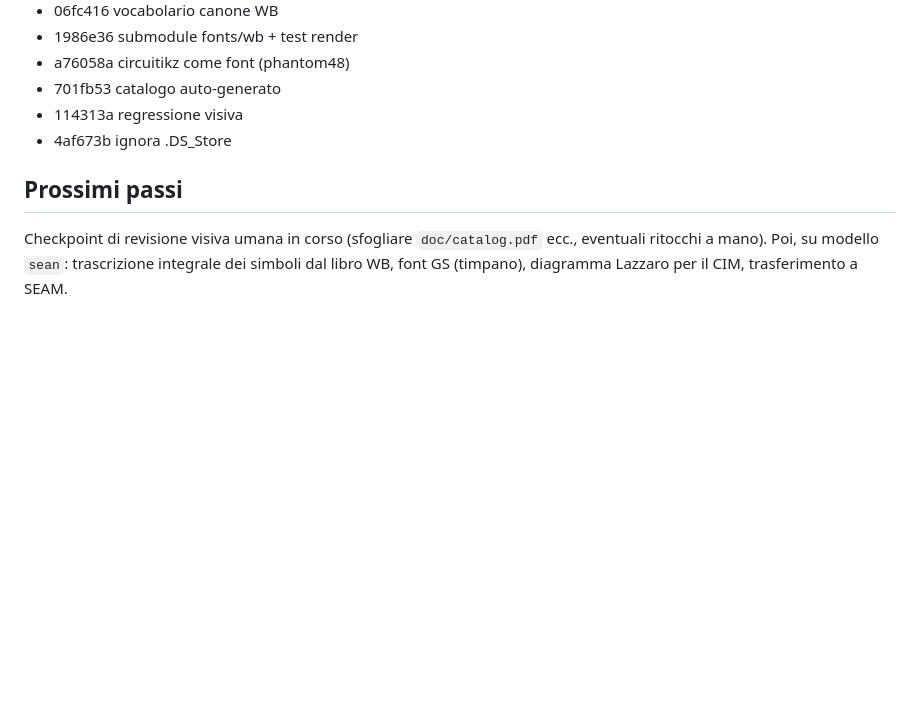
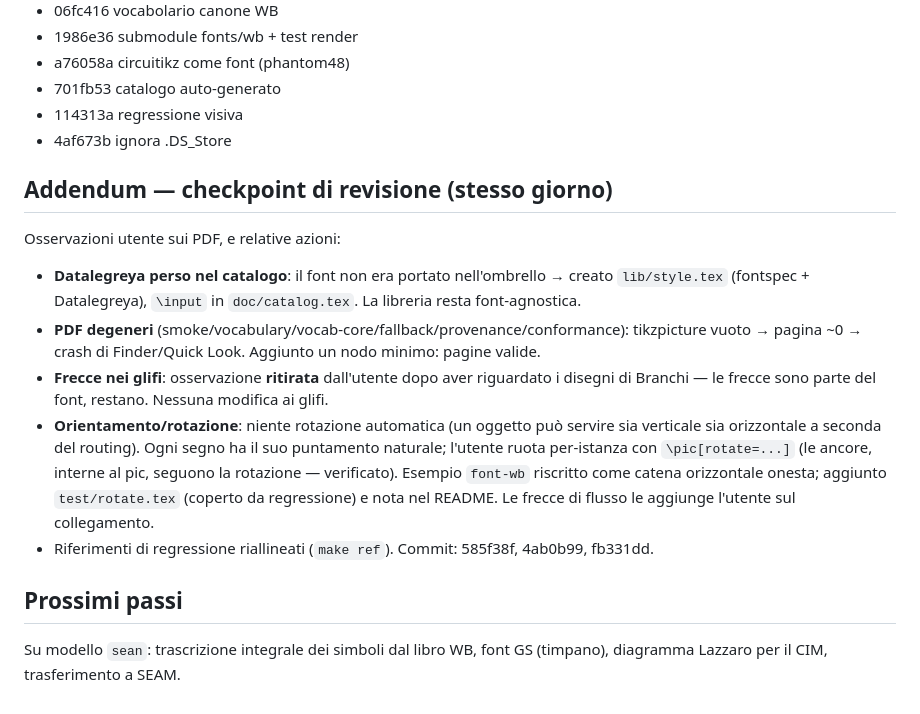
Before and after one commit to s-e-a-m/sean, a Markdown page: log/2026-06-18-bootstrap-architettura.md, the part around the change. GitHub-like rendering; blank space fills up the shorter version.

Commit message:
docs: addendum al log — checkpoint di revisione (Datalegreya, PDF, rotazione)

```diff
--- a/log/2026-06-18-bootstrap-architettura.md
+++ b/log/2026-06-18-bootstrap-architettura.md
@@ -66,7 +66,21 @@ render → commit). Verifica finale: `make test` = `ALL TEX OK`, `make regress`
 - 114313a regressione visiva
 - 4af673b ignora .DS_Store
 
+## Addendum — checkpoint di revisione (stesso giorno)
+Osservazioni utente sui PDF, e relative azioni:
+- **Datalegreya perso nel catalogo**: il font non era portato nell'ombrello → creato `lib/style.tex`
+  (fontspec + Datalegreya), `\input` in `doc/catalog.tex`. La libreria resta font-agnostica.
+- **PDF degeneri** (smoke/vocabulary/vocab-core/fallback/provenance/conformance): tikzpicture
+  vuoto → pagina ~0 → crash di Finder/Quick Look. Aggiunto un nodo minimo: pagine valide.
+- **Frecce nei glifi**: osservazione **ritirata** dall'utente dopo aver riguardato i disegni di
+  Branchi — le frecce sono parte del font, restano. Nessuna modifica ai glifi.
+- **Orientamento/rotazione**: niente rotazione automatica (un oggetto può servire sia verticale
+  sia orizzontale a seconda del routing). Ogni segno ha il suo puntamento naturale; l'utente
+  ruota per-istanza con `\pic[rotate=...]` (le ancore, interne al pic, seguono la rotazione —
+  verificato). Esempio `font-wb` riscritto come catena orizzontale onesta; aggiunto `test/rotate.tex`
+  (coperto da regressione) e nota nel README. Le frecce di flusso le aggiunge l'utente sul collegamento.
+- Riferimenti di regressione riallineati (`make ref`). Commit: 585f38f, 4ab0b99, fb331dd.
+
 ## Prossimi passi
-Checkpoint di revisione visiva umana in corso (sfogliare `doc/catalog.pdf` ecc., eventuali
-ritocchi a mano). Poi, su modello `sean`: trascrizione integrale dei simboli dal libro WB,
-font GS (timpano), diagramma Lazzaro per il CIM, trasferimento a SEAM.
+Su modello `sean`: trascrizione integrale dei simboli dal libro WB, font GS (timpano), diagramma
+Lazzaro per il CIM, trasferimento a SEAM.
```
